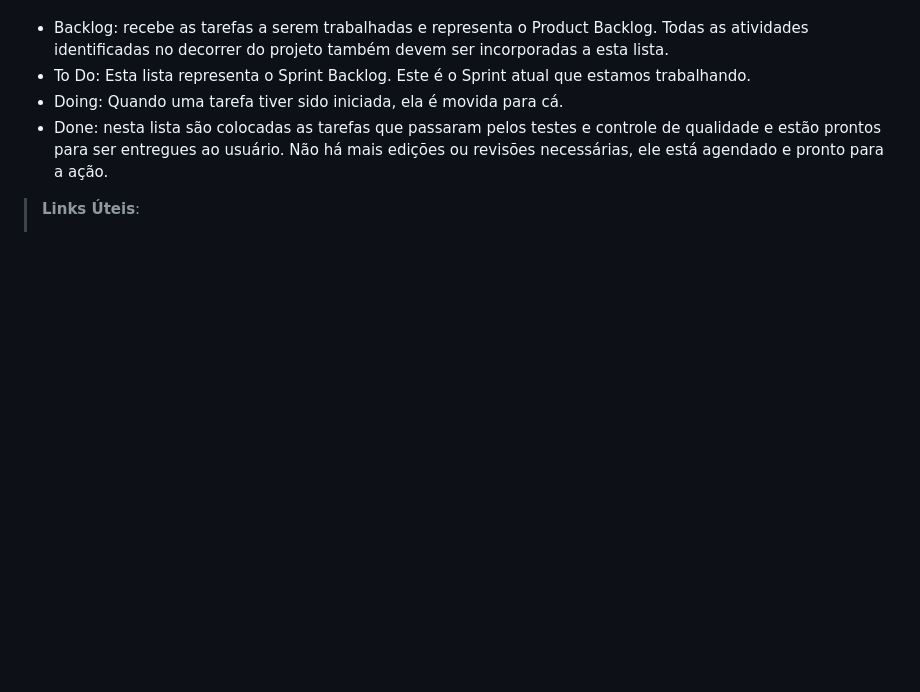
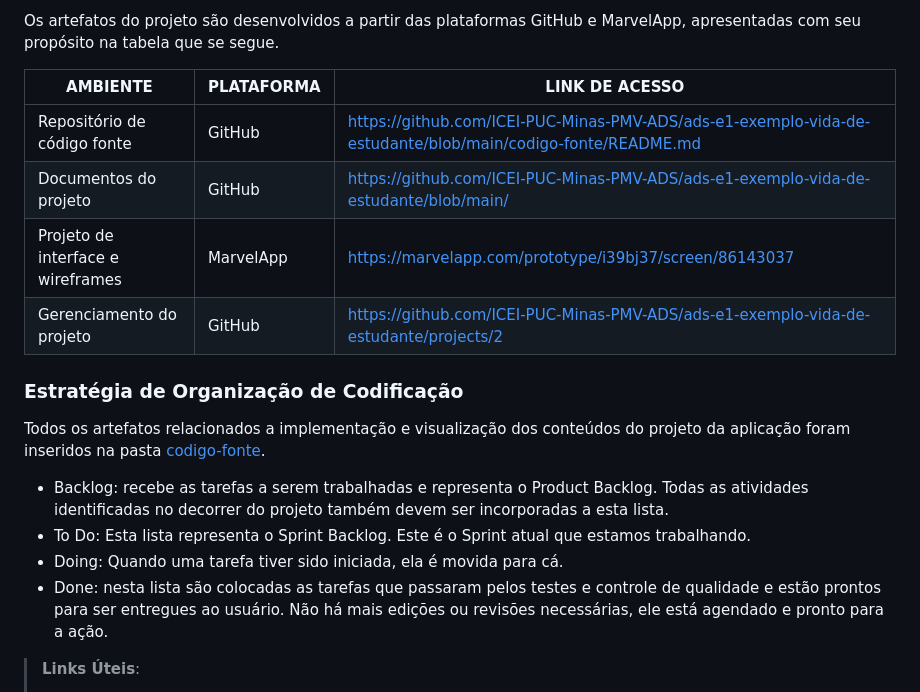
Before and after one commit to ICEI-PUC-Minas-PMV-ADS/pmv-ads-2024-1-e1-proj-web-t8-pmv-ads-2024-1-e1-projmyplaces, a Markdown page: documentos/03-Metodologia.md, the part around one of its changes. GitHub-like rendering; blank space fills up the shorter version.

```diff
--- a/documentos/03-Metodologia.md
+++ b/documentos/03-Metodologia.md
@@ -20,3 +87,15 @@ Nossa equipe é formada por:
+<p>Os artefatos do projeto são desenvolvidos a partir das plataformas GitHub e MarvelApp, apresentadas com seu propósito na tabela que se segue.<p/>
+
+| AMBIENTE | PLATAFORMA |LINK DE ACESSO                 |
+|--------------------|--------------------------------------------------------------------------------|----------------------------------------|
+|Repositório de código fonte | GitHub | https://github.com/ICEI-PUC-Minas-PMV-ADS/ads-e1-exemplo-vida-de-estudante/blob/main/codigo-fonte/README.md  |
+|Documentos do projeto  | GitHub | https://github.com/ICEI-PUC-Minas-PMV-ADS/ads-e1-exemplo-vida-de-estudante/blob/main/  |
+|Projeto de interface e wireframes | MarvelApp | https://marvelapp.com/prototype/i39bj37/screen/86143037 |
+|Gerenciamento do projeto  | GitHub | [https://github.com/ICEI-PUC-Minas-PMV-ADS/ads-e1-exemplo-vida-de-estudante/projects/2](https://github.com/ICEI-PUC-Minas-PMV-ADS/pmv-ads-2022-1-e1-proj-web-t3-vida-de-estudante/projects/2) |
+
+### Estratégia de Organização de Codificação
+
+Todos os artefatos relacionados a implementação e visualização dos conteúdos do projeto da aplicação foram inseridos na pasta [codigo-fonte](https://github.com/ICEI-PUC-Minas-PMV-ADS/ads-e1-exemplo-vida-de-estudante/tree/main/codigo-fonte).
 - Backlog: recebe as tarefas a serem trabalhadas e representa o Product Backlog. Todas as atividades identificadas no decorrer do projeto também devem ser incorporadas a esta lista.
 - To Do: Esta lista representa o Sprint Backlog. Este é o Sprint atual que estamos trabalhando.
 - Doing: Quando uma tarefa tiver sido iniciada, ela é movida para cá.
```
Also changed, not shown: other parts of documentos/03-Metodologia.md (+68 -1 lines).
